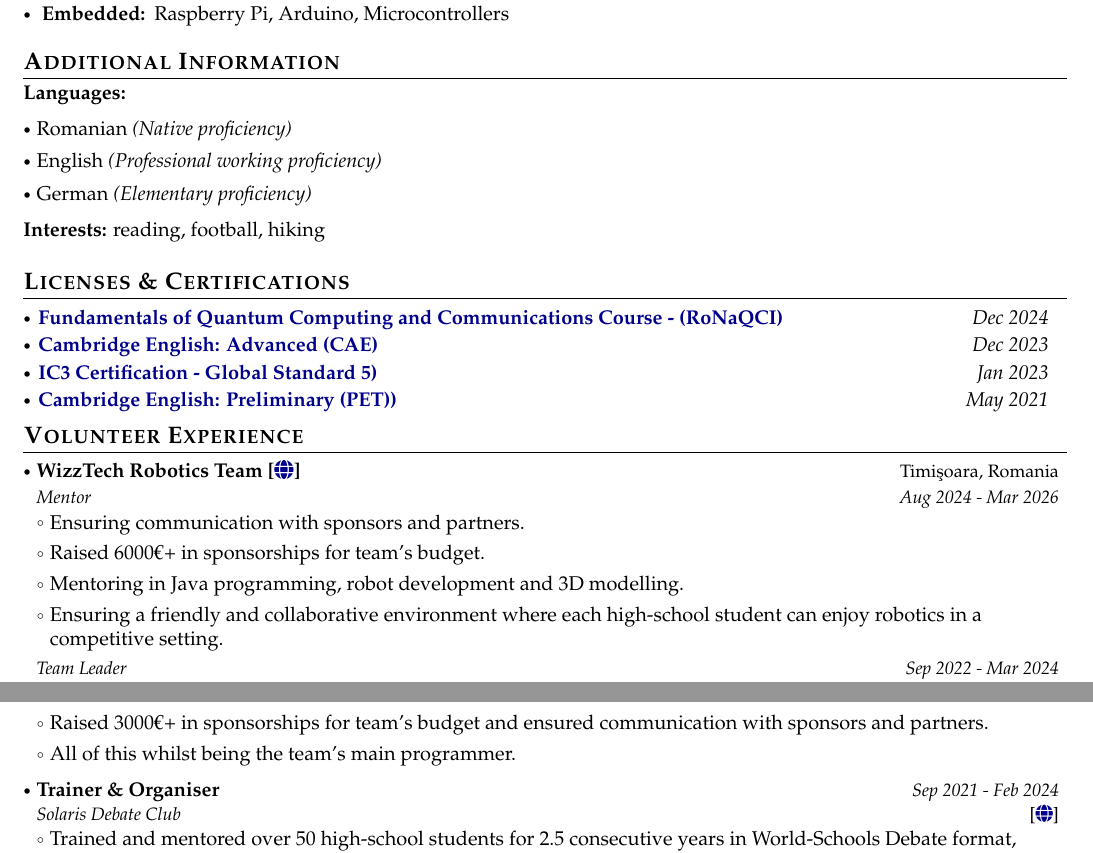
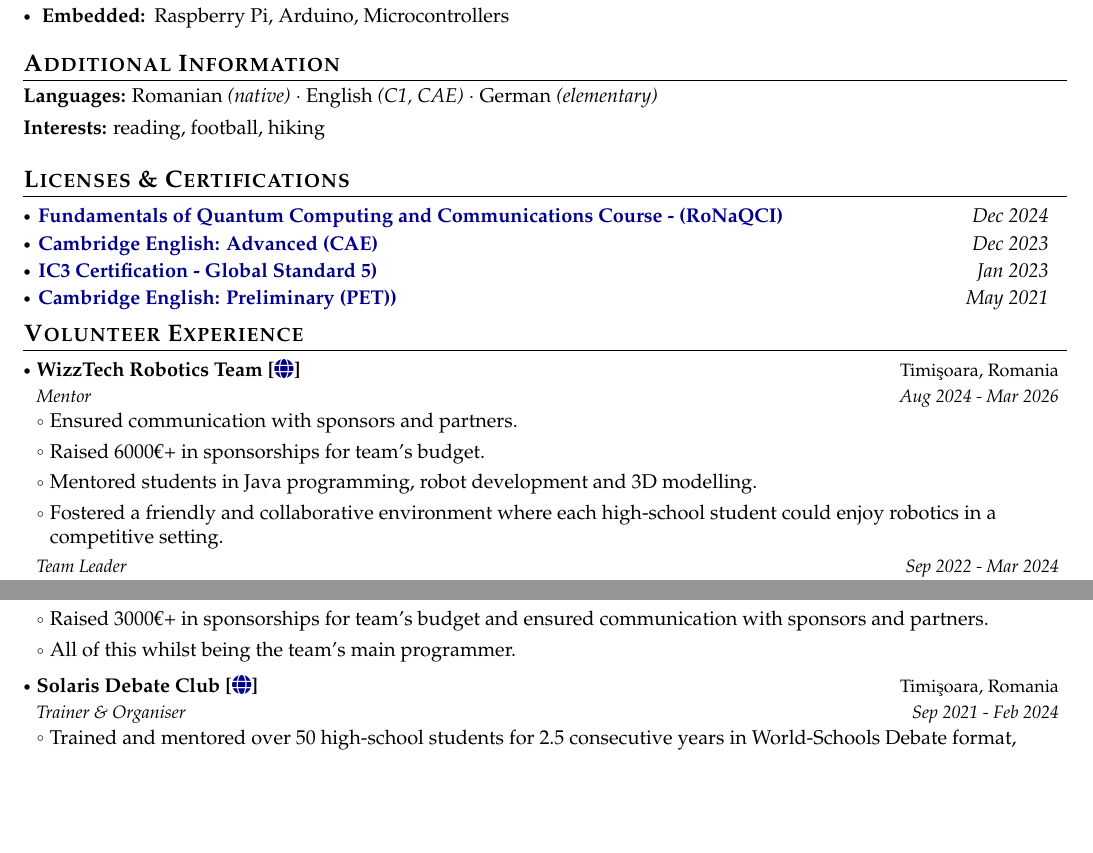
Before and after one commit to VladTomici14/VladTomici14.github.io, a LaTeX CV (cv/main-english.tex): two parts of page 2 of 2, joined at a grey line, cut so that both start at the same text, the shorter picture padded with empty space. Compiled offline with pdfLaTeX.

Commit message:
added some updates

```diff
--- a/cv/main-english.tex
+++ b/cv/main-english.tex
@@ -311,13 +311,7 @@
 \section{\textbf{Additional Information}}
 % \vspace{-0.4mm}
 \small{
-\textbf{Languages:}
-\resumeItemListStart
-    \item Romanian \textit{(Native proficiency)}
-    \item English \textit{(Professional working proficiency)}
-    \item German \textit{(Elementary proficiency)}
-\resumeItemListEnd
-\vspace{2mm}
+\textbf{Languages:} Romanian \textit{(native)} $\cdot$ English \textit{(C1, CAE)} $\cdot$ German \textit{(elementary)}\\[1.5mm]
 
 
 \textbf{Interests:} reading, football, hiking
@@ -581,10 +575,10 @@
   {{WizzTech Robotics Team [\href{https://github.com/WizzTech-RO048}{\faIcon{globe}}]}}{Timi\c{s}oara, Romania}
   \resumeRole{Mentor}{Aug 2024 - Mar 2026}
 \resumeItemListStart
-  \item Ensuring communication with sponsors and partners.
+  \item Ensured communication with sponsors and partners.
   \item Raised 6000\texteuro{}+ in sponsorships for team's budget.
-  \item Mentoring in Java programming, robot development and 3D modelling.
-  \item Ensuring a friendly and collaborative environment where each high-school student can enjoy robotics in a competitive setting.
+  \item Mentored students in Java programming, robot development and 3D modelling.
+  \item Fostered a friendly and collaborative environment where each high-school student could enjoy robotics in a competitive setting.
 \resumeItemListEnd
 
   \resumeRole{Team Leader}{Sep 2022 - Mar 2024}
@@ -596,11 +590,9 @@
   \item All of this whilst being the team's main programmer.
 \resumeItemListEnd
 
-\resumeProject
-  {Trainer \& Organiser}
-  {Solaris Debate Club}
-  {Sep 2021 - Feb 2024}
-  {{}[\href{https://acdv.ro/cluburi/}{\textcolor{darkblue}{\faIcon{globe}}}]}
+\resumeOrg
+  {{Solaris Debate Club [\href{https://acdv.ro/cluburi/}{\faIcon{globe}}]}}{Timi\c{s}oara, Romania}
+  \resumeRole{Trainer \& Organiser}{Sep 2021 - Feb 2024}
 \resumeItemListStart
   \item Trained and mentored over 50 high-school students for 2.5 consecutive years in World-Schools Debate format, argumentation, strategy and documentation by organising practice sessions, workshops and preparation for competitions.
   \item Co-organised \textbf{Moisil Summer Open 2023}: a local debate competition with over 120 participants. Ensured everything regarding the logistics and funding.
```
Also changed, not shown: cv/main-romana.tex (+8 -16 lines), cv/main-english.tex (4 more changed lines), 2 other files.
